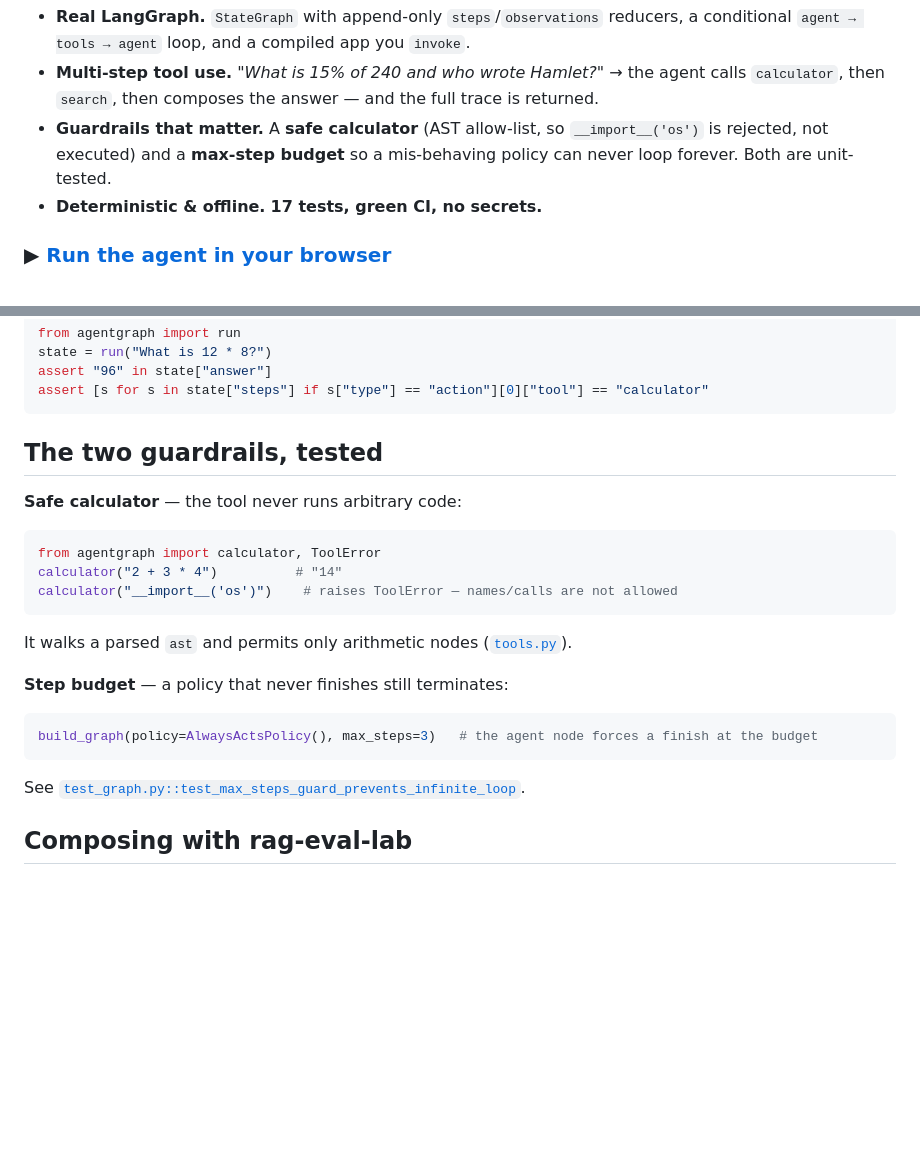
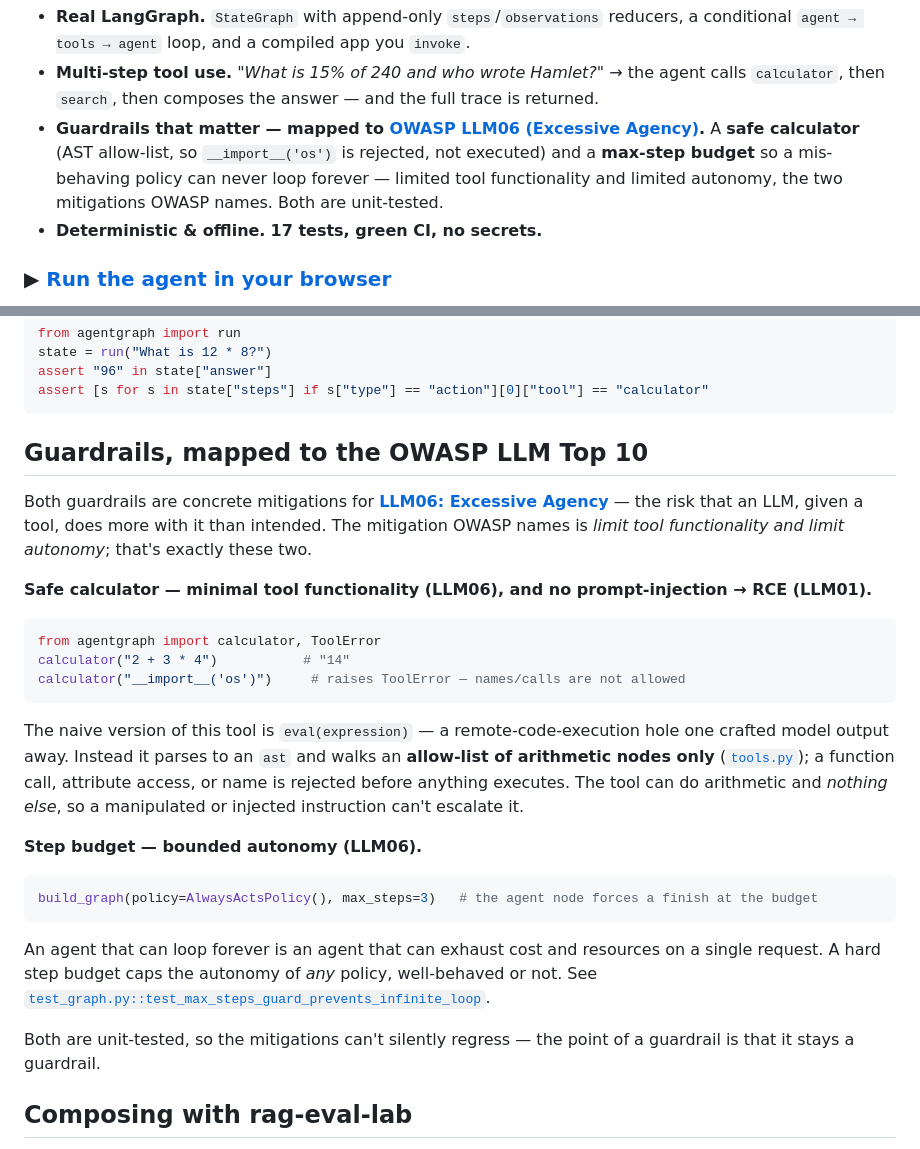
Before and after one commit to egnaro9/agent-graph, a Markdown page: README.md, 2 parts joined by grey strips. GitHub-like rendering; blank space fills up the shorter version.

Commit message:
Frame the guardrails as OWASP LLM06 (Excessive Agency)
The AST-allow-list calculator and the step budget are already textbook
LLM06 mitigations — limited tool functionality and limited autonomy, the
two OWASP names. The code didn't change; the README now says what security
vocabulary it's speaking, because 'explain LLM06 and design mitigations' is
a real 2026 interview screen and the work already answers it.

````diff
--- a/README.md
+++ b/README.md
@@ -16,7 +16,7 @@ START ─► agent ──(tool call)──► tools ──► agent ──(final
 
 - **Real LangGraph.** `StateGraph` with append-only `steps`/`observations` reducers, a conditional `agent → tools → agent` loop, and a compiled app you `invoke`.
 - **Multi-step tool use.** *"What is 15% of 240 and who wrote Hamlet?"* → the agent calls `calculator`, then `search`, then composes the answer — and the full trace is returned.
-- **Guardrails that matter.** A **safe calculator** (AST allow-list, so `__import__('os')` is rejected, not executed) and a **max-step budget** so a mis-behaving policy can never loop forever. Both are unit-tested.
+- **Guardrails that matter — mapped to [OWASP LLM06 (Excessive Agency)](https://genai.owasp.org/llmrisk/llm06-2025-excessive-agency/).** A **safe calculator** (AST allow-list, so `__import__('os')` is rejected, not executed) and a **max-step budget** so a mis-behaving policy can never loop forever — limited tool functionality and limited autonomy, the two mitigations OWASP names. Both are unit-tested.
 - **Deterministic & offline.** **17 tests, green CI, no secrets.**
 
 ### ▶ [Run the agent in your browser](https://egnaro9.github.io/agent-graph/)
@@ -60,21 +60,25 @@ assert "96" in state["answer"]
 assert [s for s in state["steps"] if s["type"] == "action"][0]["tool"] == "calculator"
 ```
 
-## The two guardrails, tested
+## Guardrails, mapped to the OWASP LLM Top 10
 
-**Safe calculator** — the tool never runs arbitrary code:
+Both guardrails are concrete mitigations for **[LLM06: Excessive Agency](https://genai.owasp.org/llmrisk/llm06-2025-excessive-agency/)** — the risk that an LLM, given a tool, does more with it than intended. The mitigation OWASP names is *limit tool functionality and limit autonomy*; that's exactly these two.
+
+**Safe calculator — minimal tool functionality (LLM06), and no prompt-injection → RCE (LLM01).**
 ```python
 from agentgraph import calculator, ToolError
-calculator("2 + 3 * 4")          # "14"
-calculator("__import__('os')")    # raises ToolError — names/calls are not allowed
+calculator("2 + 3 * 4")           # "14"
+calculator("__import__('os')")     # raises ToolError — names/calls are not allowed
 ```
-It walks a parsed `ast` and permits only arithmetic nodes ([`tools.py`](agentgraph/tools.py)).
+The naive version of this tool is `eval(expression)` — a remote-code-execution hole one crafted model output away. Instead it parses to an `ast` and walks an **allow-list of arithmetic nodes only** ([`tools.py`](agentgraph/tools.py)); a function call, attribute access, or name is rejected before anything executes. The tool can do arithmetic and *nothing else*, so a manipulated or injected instruction can't escalate it.
 
-**Step budget** — a policy that never finishes still terminates:
+**Step budget — bounded autonomy (LLM06).**
 ```python
 build_graph(policy=AlwaysActsPolicy(), max_steps=3)   # the agent node forces a finish at the budget
 ```
-See [`test_graph.py::test_max_steps_guard_prevents_infinite_loop`](tests/test_graph.py).
+An agent that can loop forever is an agent that can exhaust cost and resources on a single request. A hard step budget caps the autonomy of *any* policy, well-behaved or not. See [`test_graph.py::test_max_steps_guard_prevents_infinite_loop`](tests/test_graph.py).
+
+Both are unit-tested, so the mitigations can't silently regress — the point of a guardrail is that it stays a guardrail.
 
 ## Composing with rag-eval-lab
 
````
